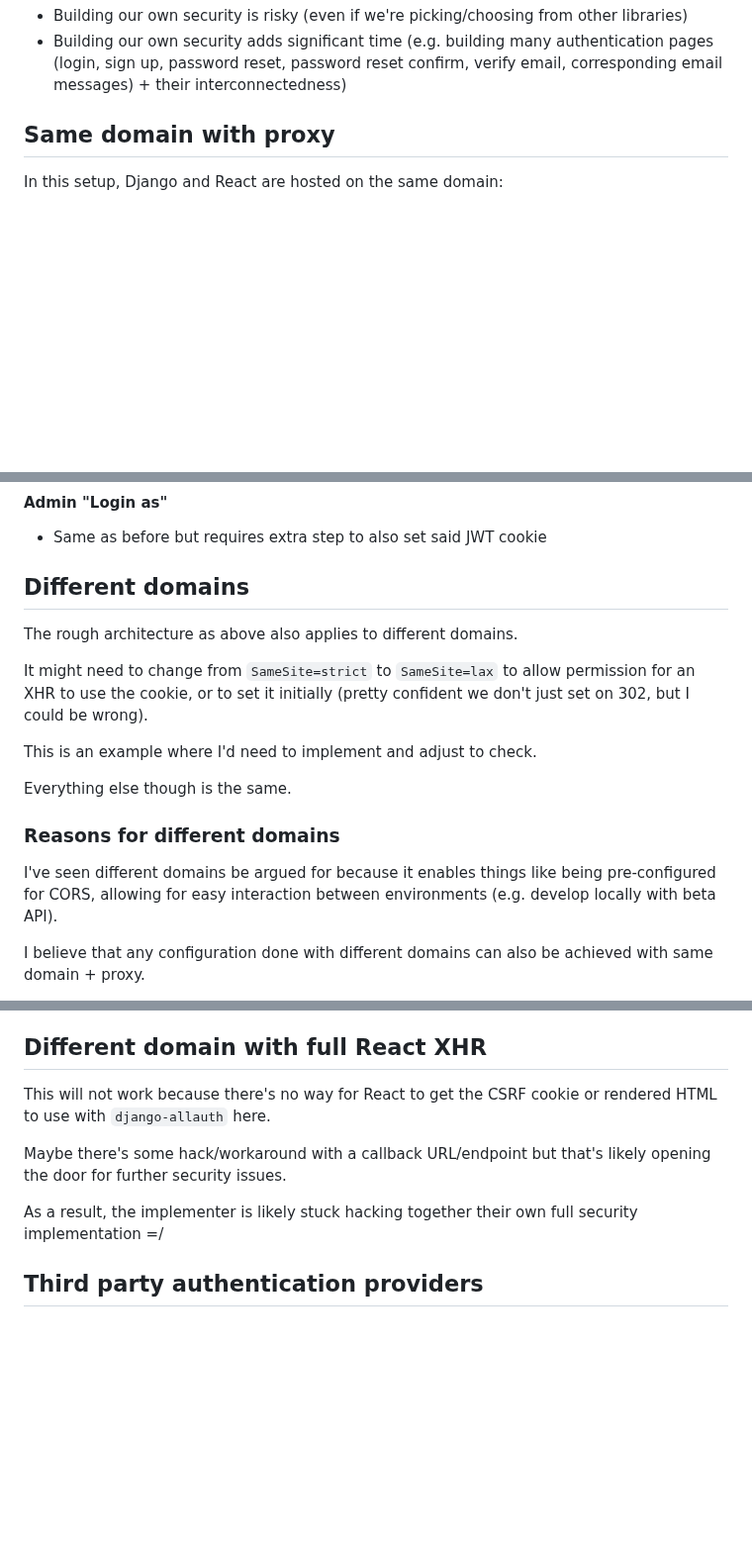
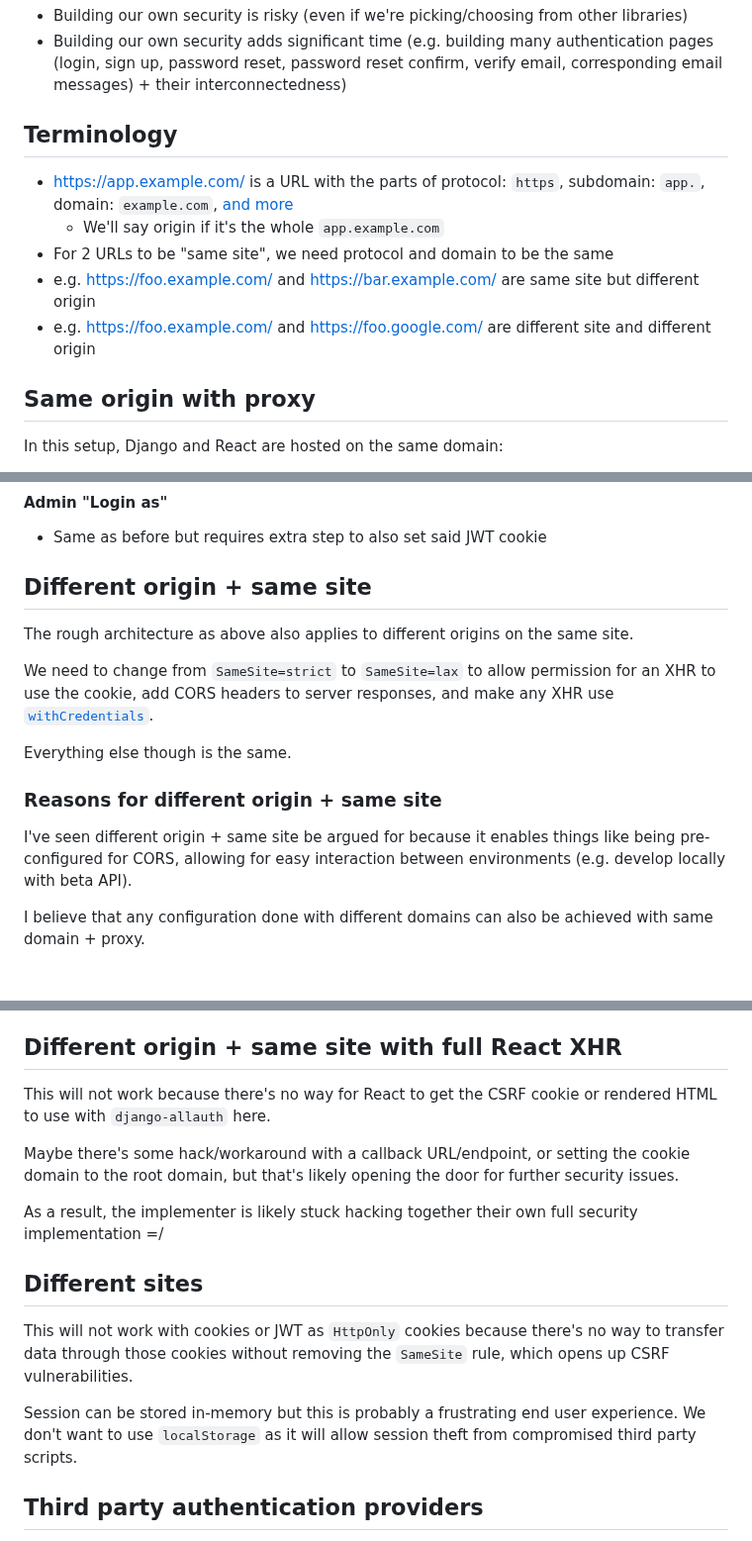
Before and after one commit to twolfson/if-i-were-to-build-a-startup-web-app, a Markdown page: docs/django-react-security-and-architecture.md, 3 parts joined by grey strips. Shown at 99% size. GitHub-like rendering; blank space fills up the shorter version.

Commit message:
Clarified origin vs domain vs site

```diff
--- a/docs/django-react-security-and-architecture.md
+++ b/docs/django-react-security-and-architecture.md
@@ -8,7 +8,14 @@ Since this is inside of `if-i-were-to-build-a-startup-web-app`, I'm going to try
 - Building our own security is risky (even if we're picking/choosing from other libraries)
 - Building our own security adds significant time (e.g. building many authentication pages (login, sign up, password reset, password reset confirm, verify email, corresponding email messages) + their interconnectedness)
 
-## Same domain with proxy
+## Terminology
+- https://app.example.com/ is a URL with the parts of protocol: `https`, subdomain: `app.`, domain: `example.com`, [and more](https://nodejs.org/api/url.html#url-strings-and-url-objects)
+    - We'll say origin if it's the whole `app.example.com`
+- For 2 URLs to be "same site", we need protocol and domain to be the same
+- e.g. https://foo.example.com/ and https://bar.example.com/ are same site but different origin
+- e.g. https://foo.example.com/ and https://foo.google.com/ are different site and different origin
+
+## Same origin with proxy
 In this setup, Django and React are hosted on the same domain:
 
 - https://app.example.com
@@ -138,17 +145,15 @@ More reading:
 #### Admin "Login as"
 - Same as before but requires extra step to also set said JWT cookie
 
-## Different domains
-The rough architecture as above also applies to different domains.
+## Different origin + same site
+The rough architecture as above also applies to different origins on the same site.
 
-It might need to change from `SameSite=strict` to `SameSite=lax` to allow permission for an XHR to use the cookie, or to set it initially (pretty confident we don't just set on 302, but I could be wrong).
-
-This is an example where I'd need to implement and adjust to check.
+We need to change from `SameSite=strict` to `SameSite=lax` to allow permission for an XHR to use the cookie, add CORS headers to server responses, and make any XHR use [`withCredentials`](https://developer.mozilla.org/en-US/docs/Web/API/XMLHttpRequest/withCredentials).
 
 Everything else though is the same.
 
-### Reasons for different domains
-I've seen different domains be argued for because it enables things like being pre-configured for CORS, allowing for easy interaction between environments (e.g. develop locally with beta API).
+### Reasons for different origin + same site
+I've seen different origin + same site be argued for because it enables things like being pre-configured for CORS, allowing for easy interaction between environments (e.g. develop locally with beta API).
 
 I believe that any configuration done with different domains can also be achieved with same domain + proxy.
 
@@ -177,12 +182,17 @@ There's 2 scenarios here:
     - In these scenarios, the flow should work as above (e.g. cookie setting and all) but it leads to headaches with the development web server (e.g. websockets, dynamic bundle hashes)
     - The rest of the points from the React SPA version hold
 
-## Different domain with full React XHR
+## Different origin + same site with full React XHR
 This will not work because there's no way for React to get the CSRF cookie or rendered HTML to use with `django-allauth` here.
 
-Maybe there's some hack/workaround with a callback URL/endpoint but that's likely opening the door for further security issues.
+Maybe there's some hack/workaround with a callback URL/endpoint, or setting the cookie domain to the root domain, but that's likely opening the door for further security issues.
 
 As a result, the implementer is likely stuck hacking together their own full security implementation =/
+
+## Different sites
+This will not work with cookies or JWT as `HttpOnly` cookies because there's no way to transfer data through those cookies without removing the `SameSite` rule, which opens up CSRF vulnerabilities.
+
+Session can be stored in-memory but this is probably a frustrating end user experience. We don't want to use `localStorage` as it will allow session theft from compromised third party scripts.
 
 ## Third party authentication providers
 Auth0 and such are viable alternatives to setting up all this handshaking yourself. At the same time, it foregoes a lot of long-term tradeoffs as well as doesn't save that much time (e.g. maybe 2 days).
```
Also changed, not shown: other parts of docs/django-react-security-and-architecture.md (+1 -1 lines).
